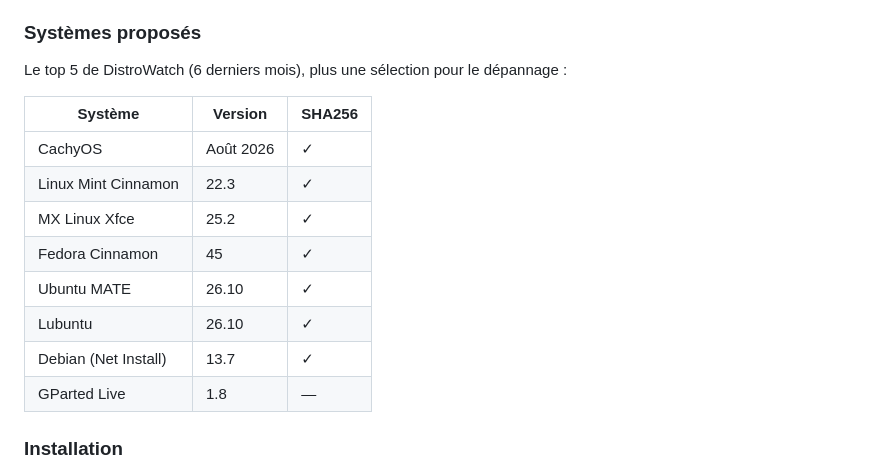
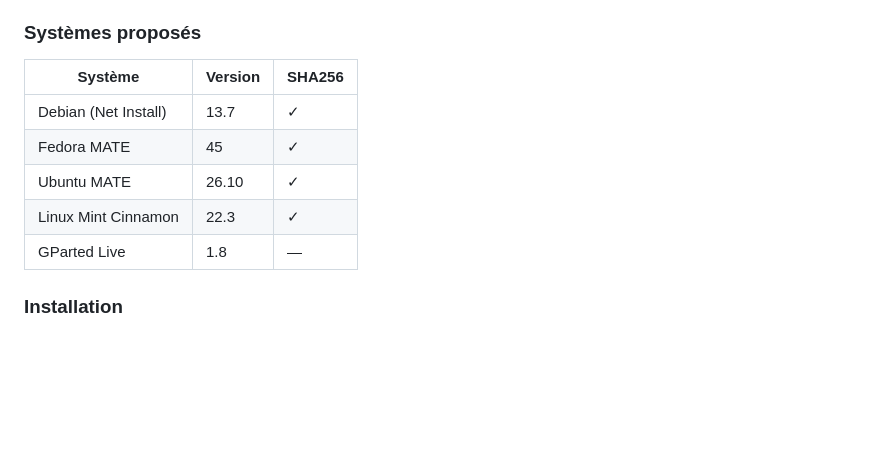
Before and after one commit to InvisibleDawn/sxm-boot, a Markdown page: README.md, the part around the change. Drawn GitHub-style; blank space fills up the shorter version.

Commit message:
Catalogue : Debian, Fedora MATE 45, Ubuntu MATE, Linux Mint, GParted
Co-Authored-By: Claude Fable 5.2 <noreply@anthropic.com>
Claude-Session: https://claude.ai/code/session_01Y3TV2ChADnVsz2gHioHwDi

```diff
--- a/README.md
+++ b/README.md
@@ -30,17 +30,12 @@ Ventoy est excellent, mais il faut trouver, télécharger et vérifier chaque IS
 
 ### Systèmes proposés
 
-Le top 5 de DistroWatch (6 derniers mois), plus une sélection pour le dépannage :
-
 | Système | Version | SHA256 |
 |---|---|---|
-| CachyOS | Août 2026 | ✓ |
+| Debian (Net Install) | 13.7 | ✓ |
+| Fedora MATE | 45 | ✓ |
+| Ubuntu MATE | 26.10 | ✓ |
 | Linux Mint Cinnamon | 22.3 | ✓ |
-| MX Linux Xfce | 25.2 | ✓ |
-| Fedora Cinnamon | 45 | ✓ |
-| Ubuntu MATE | 26.10 | ✓ |
-| Lubuntu | 26.10 | ✓ |
-| Debian (Net Install) | 13.7 | ✓ |
 | GParted Live | 1.8 | — |
 
 ### Installation
```
Also changed, not shown: docs/screenshot-en.png, docs/screenshot-fr.png, 4 other files.
